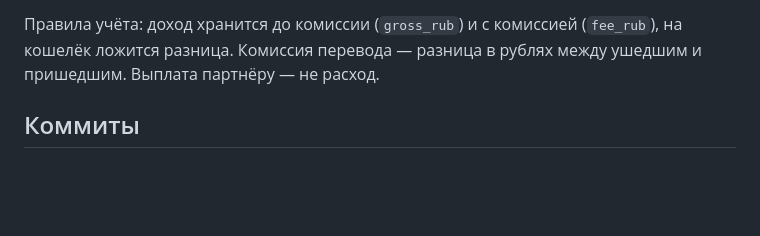
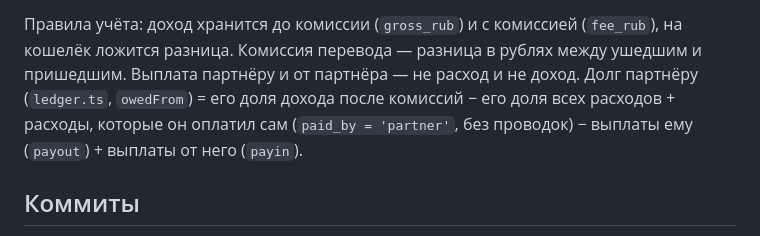
Before and after one commit to DenZir/finance, a Markdown page: CLAUDE.md, the part around the change. Rendered like a GitHub page; blank space fills up the shorter version.

```diff
--- a/CLAUDE.md
+++ b/CLAUDE.md
@@ -55,7 +55,10 @@ npm run typecheck  # tsc --noEmit
 
 Правила учёта: доход хранится до комиссии (`gross_rub`) и с комиссией
 (`fee_rub`), на кошелёк ложится разница. Комиссия перевода — разница в рублях
-между ушедшим и пришедшим. Выплата партнёру — не расход.
+между ушедшим и пришедшим. Выплата партнёру и от партнёра — не расход и не
+доход. Долг партнёру (`ledger.ts`, `owedFrom`) = его доля дохода после комиссий −
+его доля всех расходов + расходы, которые он оплатил сам (`paid_by = 'partner'`,
+без проводок) − выплаты ему (`payout`) + выплаты от него (`payin`).
 
 ## Коммиты
 
```
Also changed, not shown: .claude/BACKLOG.md (+2 -0 lines), README.md (+32 -6 lines).
